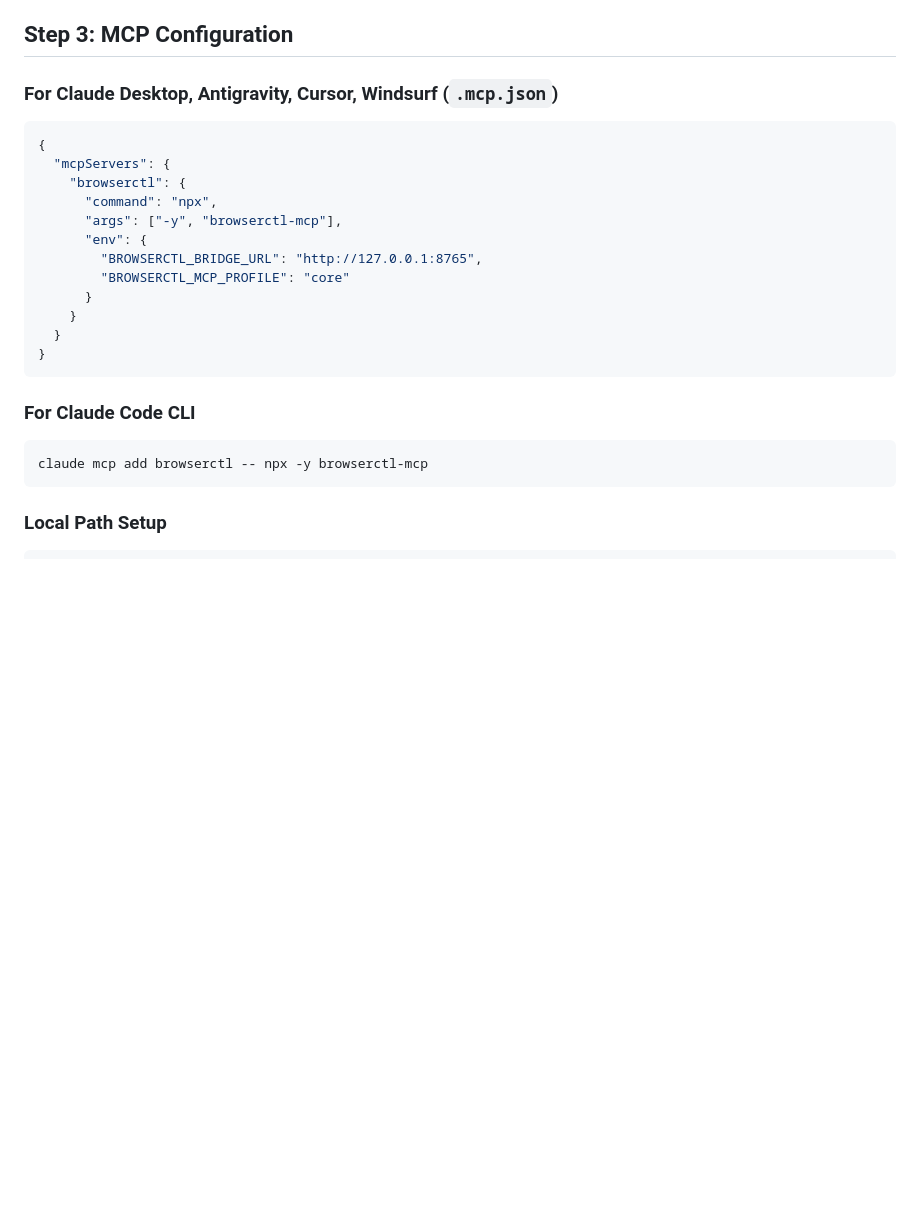
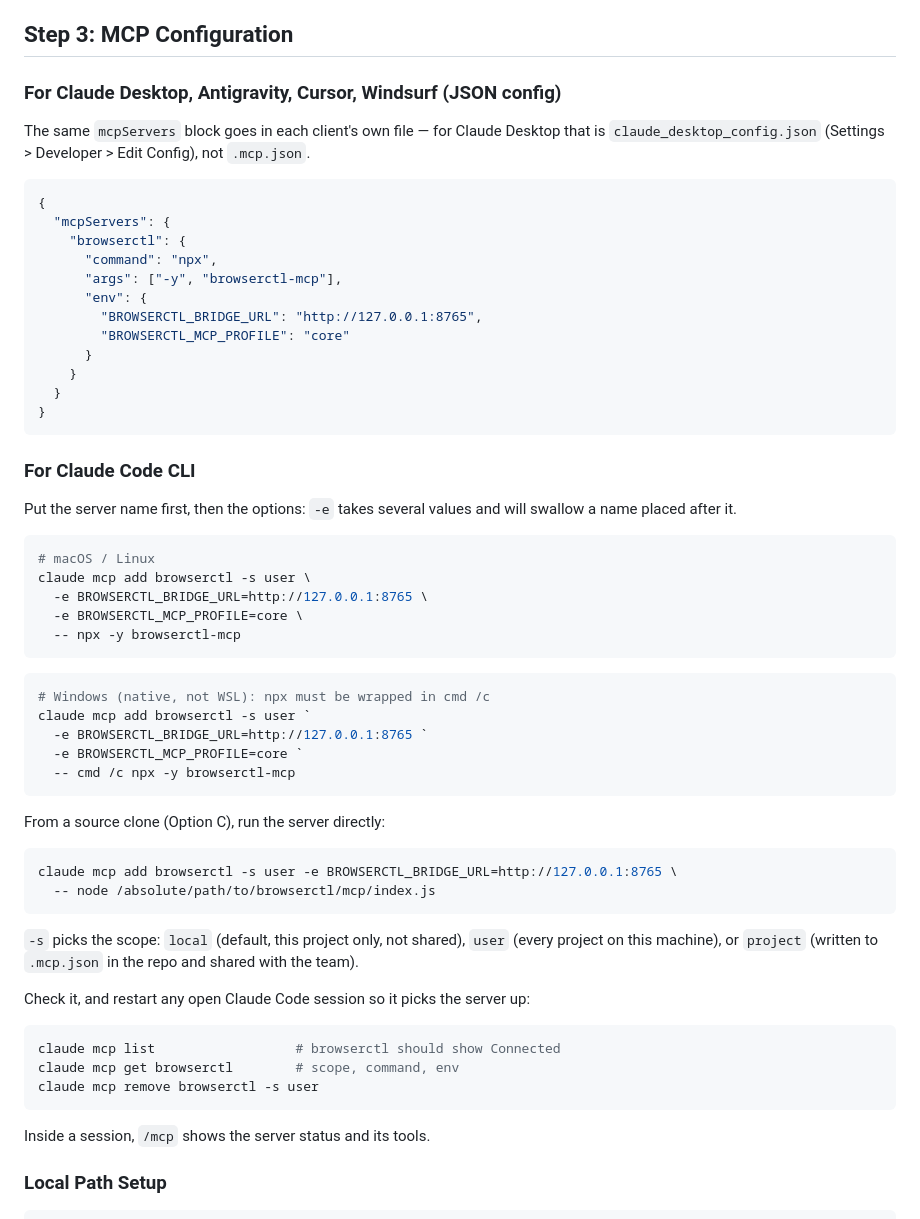
Before and after one commit to nguyenvanhuy0612/browserctl, a Markdown page: docs/INSTALL.md, the part around the change. Rendered like a GitHub page; blank space fills up the shorter version.

Commit message:
docs: full Claude Code setup in INSTALL.md
Add env vars, scope, the Windows cmd /c wrapper, the source-clone form,
and the list/get/remove checks to the Claude Code section. Claude Desktop
reads claude_desktop_config.json, not .mcp.json.

Co-Authored-By: Claude Opus 5.5 (1M context) <noreply@anthropic.com>

````diff
--- a/docs/INSTALL.md
+++ b/docs/INSTALL.md
@@ -59,7 +59,10 @@ Once connected, the extension automatically maintains connection and reconnects
 
 ## Step 3: MCP Configuration
 
-### For Claude Desktop, Antigravity, Cursor, Windsurf (`.mcp.json`)
+### For Claude Desktop, Antigravity, Cursor, Windsurf (JSON config)
+
+The same `mcpServers` block goes in each client's own file — for Claude Desktop that is
+`claude_desktop_config.json` (Settings > Developer > Edit Config), not `.mcp.json`.
 
 ```json
 {
@@ -78,9 +81,44 @@ Once connected, the extension automatically maintains connection and reconnects
 
 ### For Claude Code CLI
 
+Put the server name first, then the options: `-e` takes several values and will swallow a name
+placed after it.
+
 ```bash
-claude mcp add browserctl -- npx -y browserctl-mcp
+# macOS / Linux
+claude mcp add browserctl -s user \
+  -e BROWSERCTL_BRIDGE_URL=http://127.0.0.1:8765 \
+  -e BROWSERCTL_MCP_PROFILE=core \
+  -- npx -y browserctl-mcp
 ```
+
+```powershell
+# Windows (native, not WSL): npx must be wrapped in cmd /c
+claude mcp add browserctl -s user `
+  -e BROWSERCTL_BRIDGE_URL=http://127.0.0.1:8765 `
+  -e BROWSERCTL_MCP_PROFILE=core `
+  -- cmd /c npx -y browserctl-mcp
+```
+
+From a source clone (Option C), run the server directly:
+
+```bash
+claude mcp add browserctl -s user -e BROWSERCTL_BRIDGE_URL=http://127.0.0.1:8765 \
+  -- node /absolute/path/to/browserctl/mcp/index.js
+```
+
+`-s` picks the scope: `local` (default, this project only, not shared), `user` (every project
+on this machine), or `project` (written to `.mcp.json` in the repo and shared with the team).
+
+Check it, and restart any open Claude Code session so it picks the server up:
+
+```bash
+claude mcp list                  # browserctl should show Connected
+claude mcp get browserctl        # scope, command, env
+claude mcp remove browserctl -s user
+```
+
+Inside a session, `/mcp` shows the server status and its tools.
 
 ### Local Path Setup
 
````
